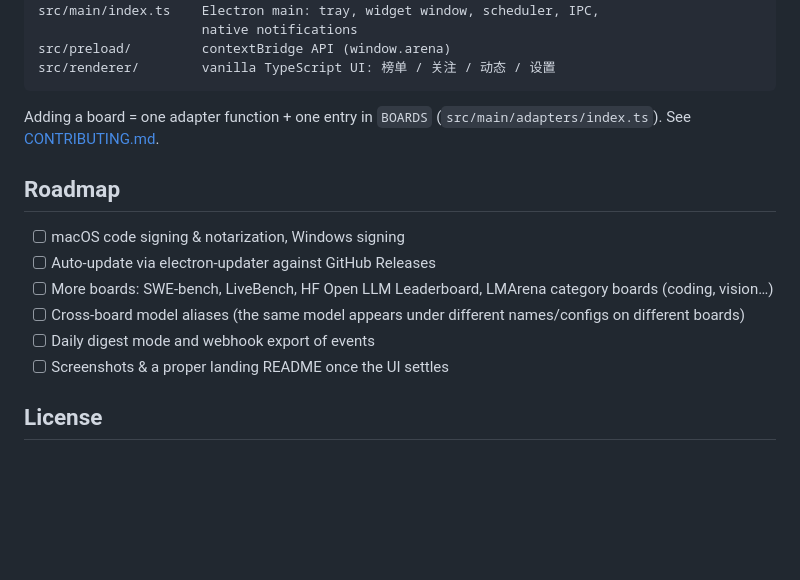
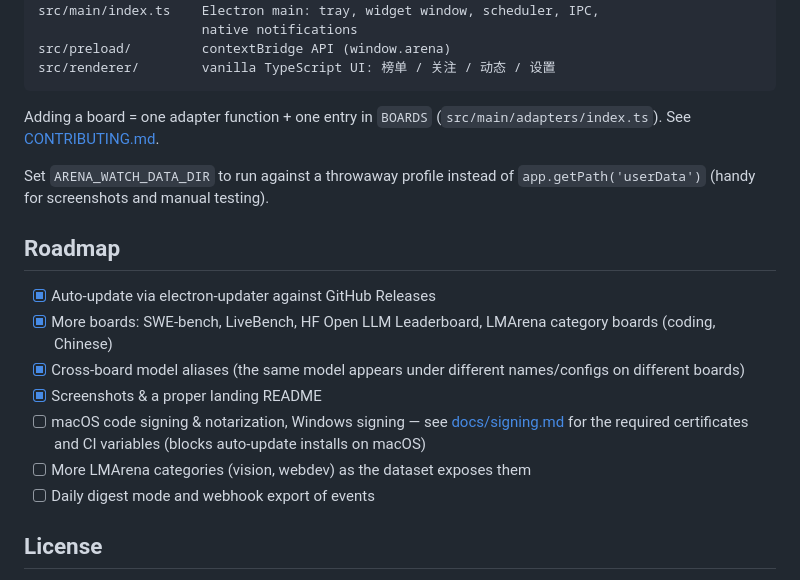
Before and after one commit to foxmuldery/arena-watch, a Markdown page: README.md, the part around one of its changes. Rendered like a GitHub page; blank space fills up the shorter version.

```diff
--- a/README.md
+++ b/README.md
@@ -67,16 +87,22 @@ src/renderer/        vanilla TypeScript UI: 榜单 / 关注 / 动态 / 设置
 Adding a board = one adapter function + one entry in `BOARDS`
 (`src/main/adapters/index.ts`). See [CONTRIBUTING.md](CONTRIBUTING.md).
 
+Set `ARENA_WATCH_DATA_DIR` to run against a throwaway profile instead of
+`app.getPath('userData')` (handy for screenshots and manual testing).
+
 ## Roadmap
 
-- [ ] macOS code signing & notarization, Windows signing
-- [ ] Auto-update via electron-updater against GitHub Releases
-- [ ] More boards: SWE-bench, LiveBench, HF Open LLM Leaderboard, LMArena
-      category boards (coding, vision…)
-- [ ] Cross-board model aliases (the same model appears under different
+- [x] Auto-update via electron-updater against GitHub Releases
+- [x] More boards: SWE-bench, LiveBench, HF Open LLM Leaderboard, LMArena
+      category boards (coding, Chinese)
+- [x] Cross-board model aliases (the same model appears under different
       names/configs on different boards)
+- [x] Screenshots & a proper landing README
+- [ ] macOS code signing & notarization, Windows signing — see
+      [docs/signing.md](docs/signing.md) for the required certificates and
+      CI variables (blocks auto-update installs on macOS)
+- [ ] More LMArena categories (vision, webdev) as the dataset exposes them
 - [ ] Daily digest mode and webhook export of events
-- [ ] Screenshots & a proper landing README once the UI settles
 
 ## License
 
```
Also changed, not shown: other parts of README.md (+28 -8 lines), CONTRIBUTING.md (+14 -2 lines), docs/signing.md (added, +98 -0 lines), docs/screenshots/boards.png (added), docs/screenshots/events.png (added), docs/screenshots/watch.png (added), 3 other files.
